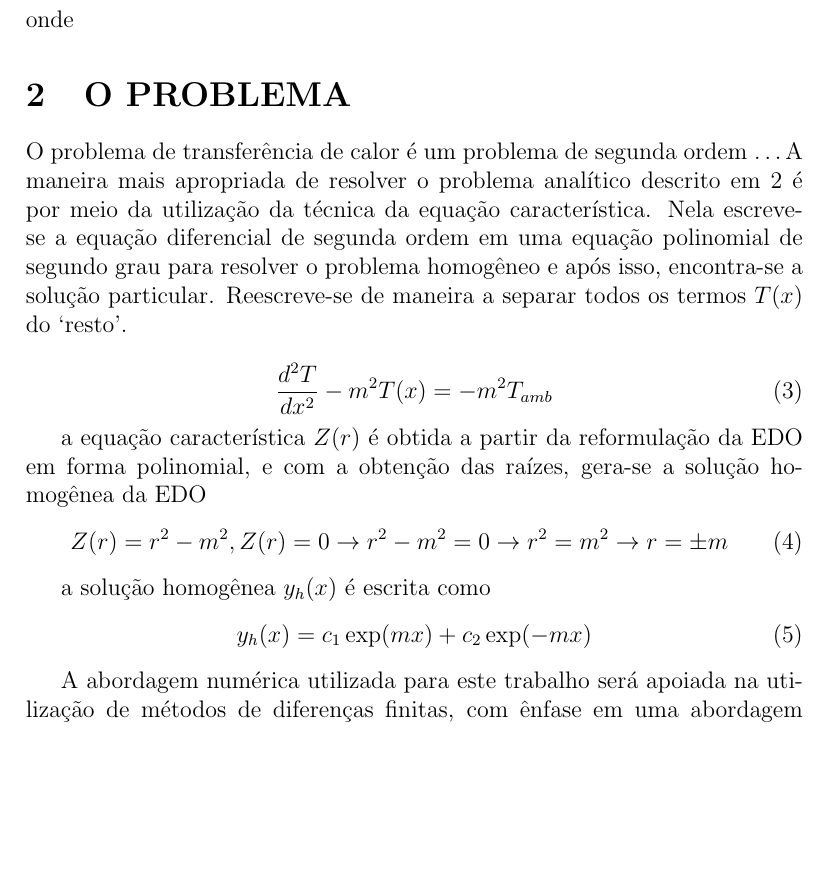
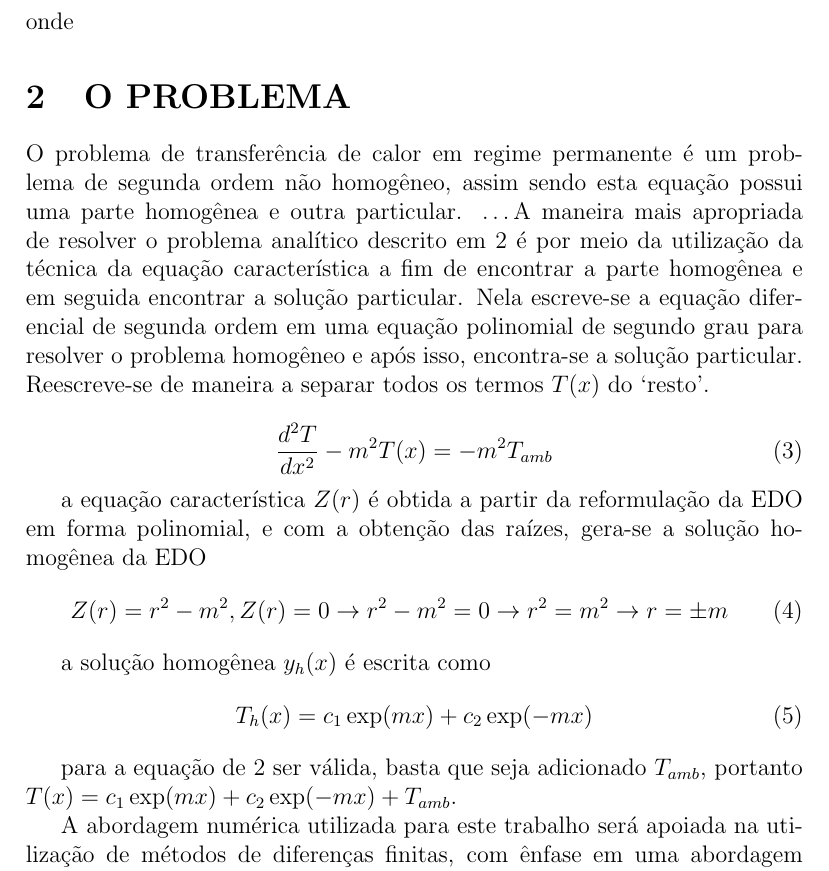
Before and after one commit to gandrademachine/NumericalMethodsArticles, a LaTeX document (text.tex): part of page 1 of 5, cut so that both start at the same text, the shorter picture padded with empty space. Compiled offline with pdfLaTeX.

Commit message:
Update text.tex

```diff
--- a/text.tex
+++ b/text.tex
@@ -29,9 +29,9 @@ sendo o termo $T_{amb}$ é a temperatura ambiente, $T(x)$ é a temperatura ao lo
 onde
 \section{O PROBLEMA}
 
-O problema de transferência de calor é um problema de segunda ordem \ldots
-A maneira mais apropriada de resolver o problema analítico descrito em~\ref{heat} é por meio da utilização da técnica da equação característica. Nela escreve-se a equação diferencial de segunda
-ordem em uma equação polinomial de segundo grau para resolver o problema homogêneo e após isso, encontra-se a solução particular. Reescreve-se~\label{heat} de maneira a separar todos os termos $T(x)$ do
+O problema de transferência de calor em regime permanente é um problema de segunda ordem não homogêneo, assim sendo esta equação possui uma parte homogênea e outra particular. \ldots
+A maneira mais apropriada de resolver o problema analítico descrito em~\ref{heat} é por meio da utilização da técnica da equação característica a fim de encontrar a parte homogênea e em seguida
+encontrar a solução particular. Nela escreve-se a equação diferencial de segunda ordem em uma equação polinomial de segundo grau para resolver o problema homogêneo e após isso, encontra-se a solução particular. Reescreve-se~\label{heat} de maneira a separar todos os termos $T(x)$ do
 `resto'.
 
 \begin{equation}
@@ -48,9 +48,10 @@ a equação característica $Z(r)$ é obtida a partir da reformulação da EDO e
 a solução homogênea $y_{h}(x)$ é escrita como
 \begin{equation}
   \label{homogenous}
-  y_{h}(x) = c_1 \exp(mx) + c_2 \exp(-mx)
+  T_{h}(x) = c_1 \exp(mx) + c_2 \exp(-mx)
 \end{equation}
 
+para a equação de \ref{heat} ser válida, basta que seja adicionado $T_{amb}$, portanto $T(x)= c_1 \exp(mx) + c_2 \exp(-mx)+T_{amb}$.
 
 A abordagem numérica utilizada para este trabalho será apoiada na utilização de métodos de diferenças finitas, com ênfase em uma abordagem por diferenças centradas de três pontos para a
 segunda derivada.
```
